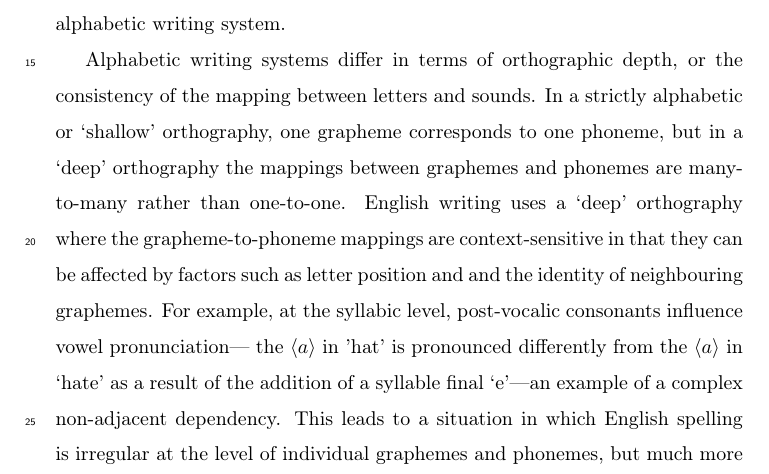
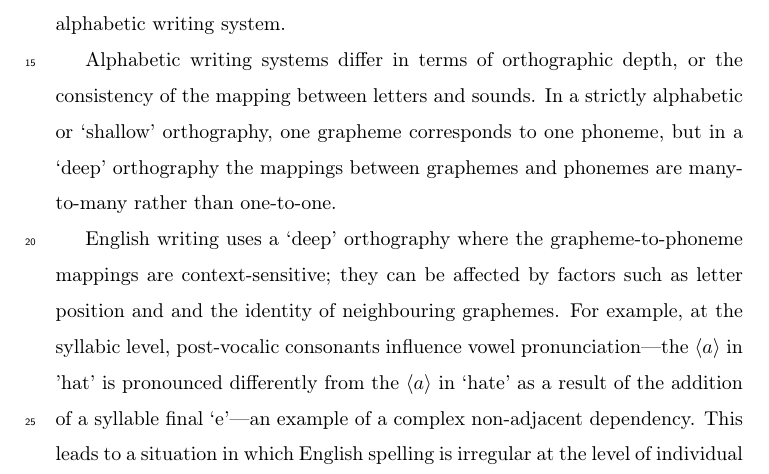
Before and after one commit to joannamorris/MANUSCRIPT_m21_ldt, a LaTeX paper (m21_ld_mscrpt.tex): part of page 2 of 4, cut so that both start at the same text. Compiled offline with pdfLaTeX; a missing bibliography style is replaced by a similar one.

Commit message:
txs auto checkin

```diff
--- a/m21_ld_mscrpt.tex
+++ b/m21_ld_mscrpt.tex
@@ -81,7 +81,8 @@ Skilled reading requires us to rapidly retrieve a word's meaning from memory bas
 Words are the primary means by which language conveys meaning, so learning to decode printed words is an important part of learning to read \citep[e.g.,][]{castles_ending_2018} .  All writing systems consist of abstract visual forms that are mapped onto spoken language units that differ in size—the phoneme for alphabetic systems, the syllable for syllabaries, and the morpheme for logographies. Syllabaries and alphabets gain economy by mapping written units onto the small set of syllables or even smaller set of phonemes  that exist in a language, rather than than the much larger set of morphemes. Alphabets typically use a set of less than one hundred symbols, whereas syllabaries can have several hundred, and logographies can have thousands. Because alphabets map visual symbols to individual speech sounds,  learning the relationship between letters and sounds is necessary and nonnegotiable for beginning readers of any alphabetic writing system.
 
 Alphabetic writing systems differ in terms of orthographic depth, or the consistency of the mapping between letters and sounds. In a strictly alphabetic or ‘shallow’ orthography, one grapheme corresponds to one phoneme, but in a ‘deep’ orthography the mappings between graphemes and phonemes  are many-to-many rather than one-to-one.
-English writing uses a ‘deep’  orthography where the grapheme-to-phoneme mappings are  context-sensitive in that they can be affected by factors such as letter position and and the identity of neighbouring graphemes. For example, at the syllabic level, post-vocalic consonants influence vowel pronunciation--- the $\langle a\rangle$ in ’hat’ is pronounced differently from the  $\langle a\rangle$ in ‘hate’ as a result of the addition of a syllable final ‘e’---an example of a complex non-adjacent dependency. This leads to a situation in which English spelling is irregular at the level of individual graphemes and phonemes, but much more regular at the level of the spoken and orthographic rimes\footnote{A rime is the part of a syllable which consists of its vowel and any consonant sounds that come after it.} \citep{treiman_special_1995}. Because both graphemes and orthographic rimes play an important role in the pronunciation of printed words, beginning readers must learn how to recognize both types of written units and associate them with their spoken counterparts.
+
+English writing uses a ‘deep’  orthography where the grapheme-to-phoneme mappings are  context-sensitive; they can be affected by factors such as letter position and and the identity of neighbouring graphemes. For example, at the syllabic level, post-vocalic consonants influence vowel pronunciation---the $\langle a\rangle$ in ’hat’ is pronounced differently from the  $\langle a\rangle$ in ‘hate’ as a result of the addition of a syllable final ‘e’---an example of a complex non-adjacent dependency. This leads to a situation in which English spelling is irregular at the level of individual graphemes and phonemes, but much more regular at the level of the spoken and orthographic rimes\footnote{A rime is the part of a syllable which consists of its vowel and any consonant sounds that come after it.} \citep{treiman_special_1995}. Because both graphemes and orthographic rimes play an important role in the pronunciation of printed words, beginning readers must learn how to recognize both types of written units and associate them with their spoken counterparts.
 
 In addition to having a deep orthography, the English writing system also exhibits a trade-off tween phonological explicitness and morphological transparency. The trade-off can be illustrated by the observation that the meanings of groups of letters corresponding to stems are usually preserved in their derivations (e.g., ‘heal’ \textrightarrow ‘health’) and groups of letters corresponding to affixes alter the meanings of stems in consistent ways (e.g., ‘help‑less’, ‘home‑less’, ‘worth‑less’ \textrightarrow ‘‑less’ = ‘without’).  This leads to consistency in the grapheme-to-morpheme mapping at the expense of inconsistency in grapheme-to-phoneme correspondence \citep{ziegler_reading_2005}.
 
```
